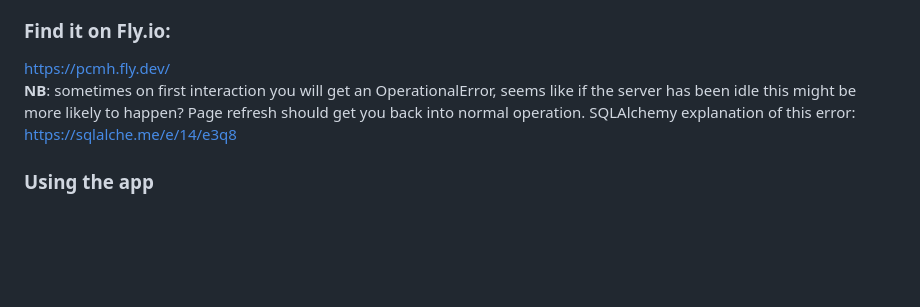
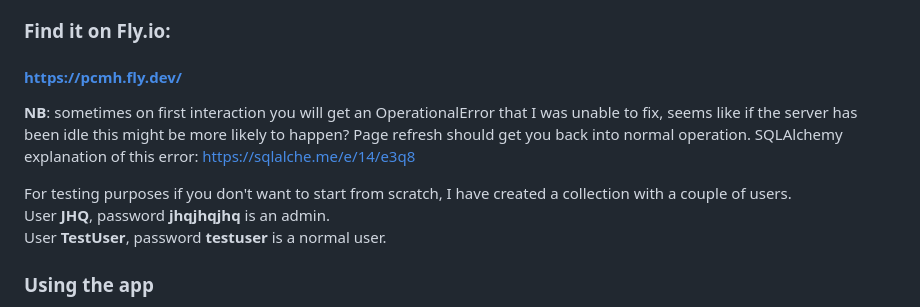
Before and after one commit to theJSZ/tsoha-pinball-collection-maintenance-helper, a Markdown page: README.md, the part around the change. Rendered like a GitHub page; blank space fills up the shorter version.

```diff
--- a/README.md
+++ b/README.md
@@ -28,8 +28,13 @@ Owners should create their collection and other players should (after registerin
 * Currently it is perhaps too easy to remove users from your collection, it only takes a single click in the user list view. On the other hand this should not be a feature that is needed very often. You can not remove yourself however so it should be impossible for a collection to become completely unattended
 
 ### Find it on Fly.io:
-https://pcmh.fly.dev/
-**NB**: sometimes on first interaction you will get an OperationalError, seems like if the server has been idle this might be more likely to happen? Page refresh should get you back into normal operation. SQLAlchemy explanation of this error: https://sqlalche.me/e/14/e3q8
+#### https://pcmh.fly.dev/
+**NB**: sometimes on first interaction you will get an OperationalError that I was unable to fix, seems like if the server has been idle this might be more likely to happen? Page refresh should get you back into normal operation. SQLAlchemy explanation of this error: https://sqlalche.me/e/14/e3q8
+
+For testing purposes if you don't want to start from scratch, I have created a collection with a couple of users.
+User **JHQ**, password **jhqjhqjhq** is an admin.
+User **TestUser**, password **testuser** is a normal user.
+
 
 ### Using the app
 After creating a user account you will see this:
```
